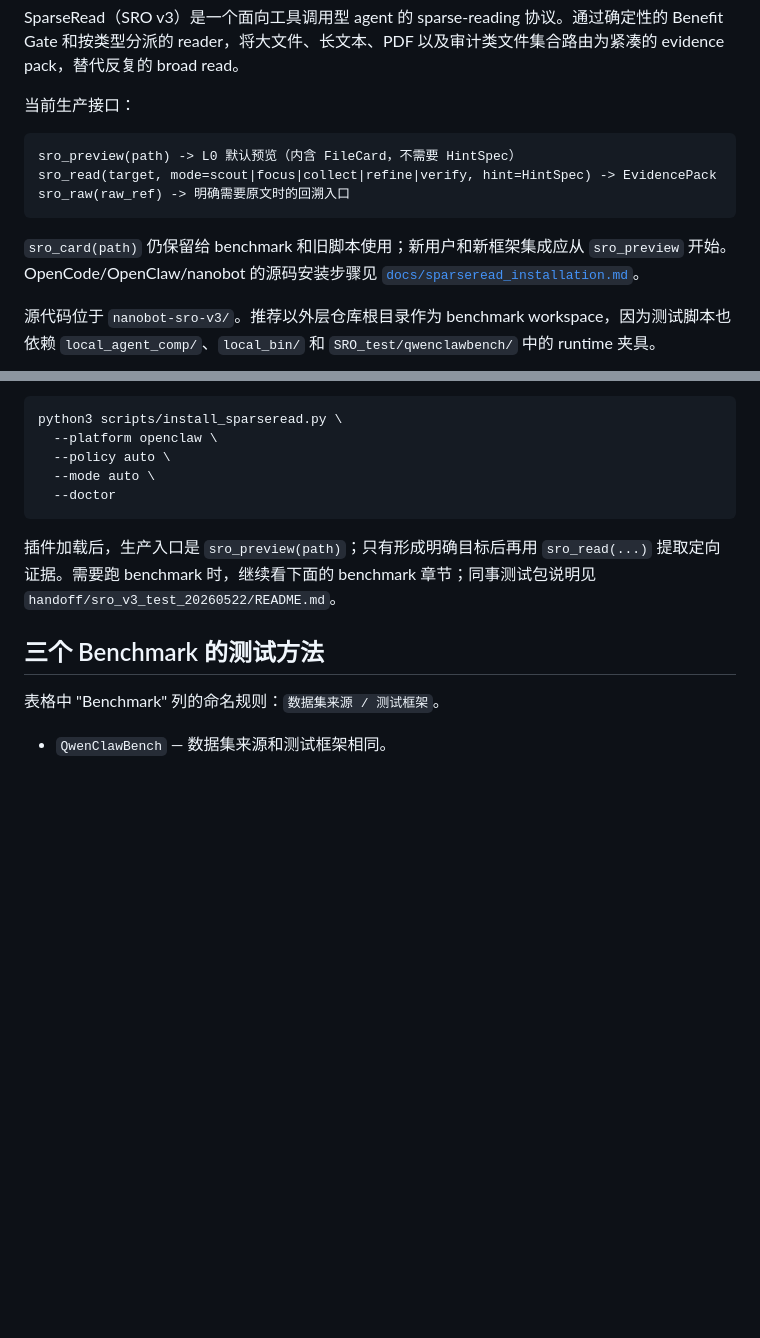
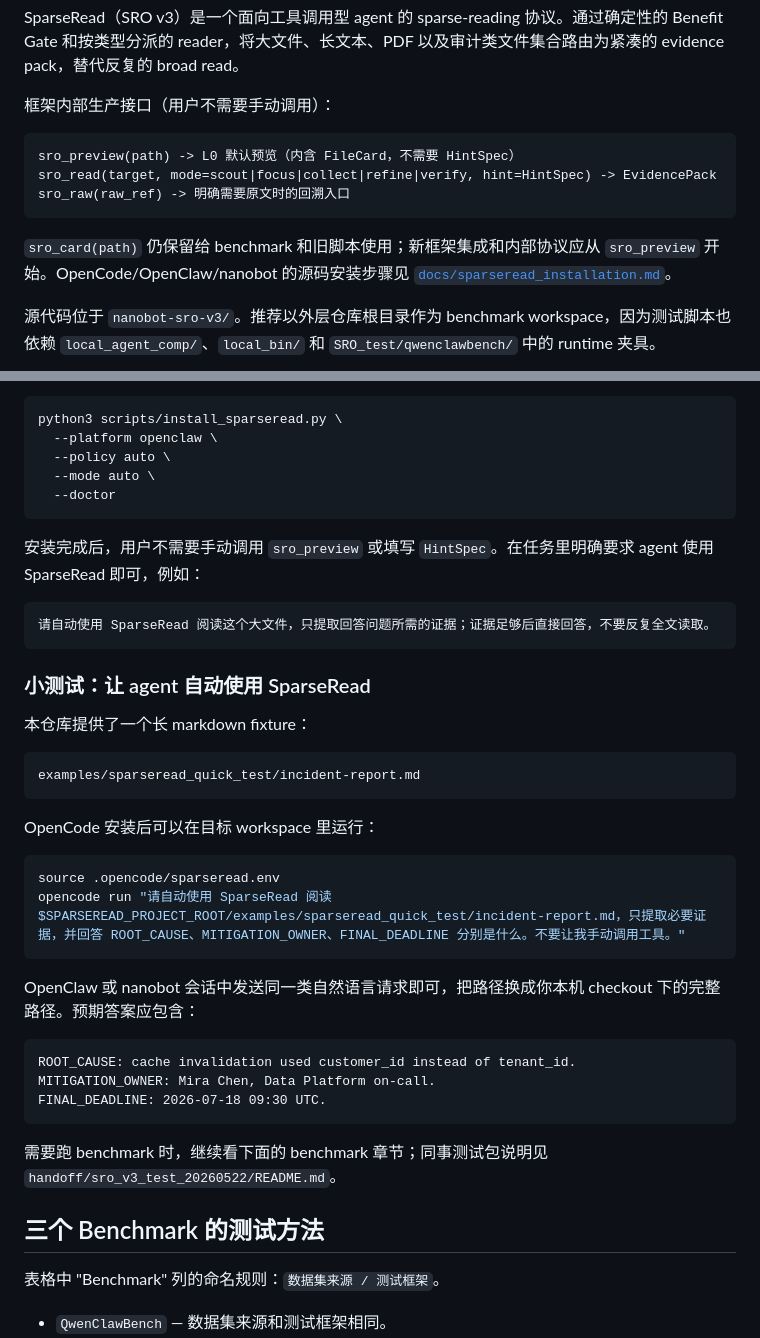
Before and after one commit to Zedong-Liu/SparseReading, a Markdown page: README.md, 2 parts joined by grey strips. GitHub-like rendering; blank space fills up the shorter version.

Commit message:
Clarify SparseRead user install flow

````diff
--- a/README.md
+++ b/README.md
@@ -30,7 +30,7 @@ SparseRead 是面向工具调用型 agent 的证据引导式阅读层。它拦
 
 SparseRead（SRO v3）是一个面向工具调用型 agent 的 sparse-reading 协议。通过确定性的 Benefit Gate 和按类型分派的 reader，将大文件、长文本、PDF 以及审计类文件集合路由为紧凑的 evidence pack，替代反复的 broad read。
 
-当前生产接口：
+框架内部生产接口（用户不需要手动调用）：
 
 ```text
 sro_preview(path) -> L0 默认预览（内含 FileCard，不需要 HintSpec）
@@ -38,7 +38,7 @@ sro_read(target, mode=scout|focus|collect|refine|verify, hint=HintSpec) -> Evide
 sro_raw(raw_ref) -> 明确需要原文时的回溯入口
 ```
 
-`sro_card(path)` 仍保留给 benchmark 和旧脚本使用；新用户和新框架集成应从
+`sro_card(path)` 仍保留给 benchmark 和旧脚本使用；新框架集成和内部协议应从
 `sro_preview` 开始。OpenCode/OpenClaw/nanobot 的源码安装步骤见
 [`docs/sparseread_installation.md`](docs/sparseread_installation.md)。
 
@@ -78,7 +78,36 @@ python3 scripts/install_sparseread.py \
   --doctor
 ```
 
-插件加载后，生产入口是 `sro_preview(path)`；只有形成明确目标后再用 `sro_read(...)` 提取定向证据。需要跑 benchmark 时，继续看下面的 benchmark 章节；同事测试包说明见 `handoff/sro_v3_test_20260522/README.md`。
+安装完成后，用户不需要手动调用 `sro_preview` 或填写 `HintSpec`。在任务里明确要求 agent 使用 SparseRead 即可，例如：
+
+```text
+请自动使用 SparseRead 阅读这个大文件，只提取回答问题所需的证据；证据足够后直接回答，不要反复全文读取。
+```
+
+### 小测试：让 agent 自动使用 SparseRead
+
+本仓库提供了一个长 markdown fixture：
+
+```text
+examples/sparseread_quick_test/incident-report.md
+```
+
+OpenCode 安装后可以在目标 workspace 里运行：
+
+```bash
+source .opencode/sparseread.env
+opencode run "请自动使用 SparseRead 阅读 $SPARSEREAD_PROJECT_ROOT/examples/sparseread_quick_test/incident-report.md，只提取必要证据，并回答 ROOT_CAUSE、MITIGATION_OWNER、FINAL_DEADLINE 分别是什么。不要让我手动调用工具。"
+```
+
+OpenClaw 或 nanobot 会话中发送同一类自然语言请求即可，把路径换成你本机 checkout 下的完整路径。预期答案应包含：
+
+```text
+ROOT_CAUSE: cache invalidation used customer_id instead of tenant_id.
+MITIGATION_OWNER: Mira Chen, Data Platform on-call.
+FINAL_DEADLINE: 2026-07-18 09:30 UTC.
+```
+
+需要跑 benchmark 时，继续看下面的 benchmark 章节；同事测试包说明见 `handoff/sro_v3_test_20260522/README.md`。
 
 ## 三个 Benchmark 的测试方法
 
````
Also changed, not shown: docs/sparseread_installation.md (+51 -8 lines), examples/sparseread_quick_test/incident-report.md (added, +198 -0 lines).
